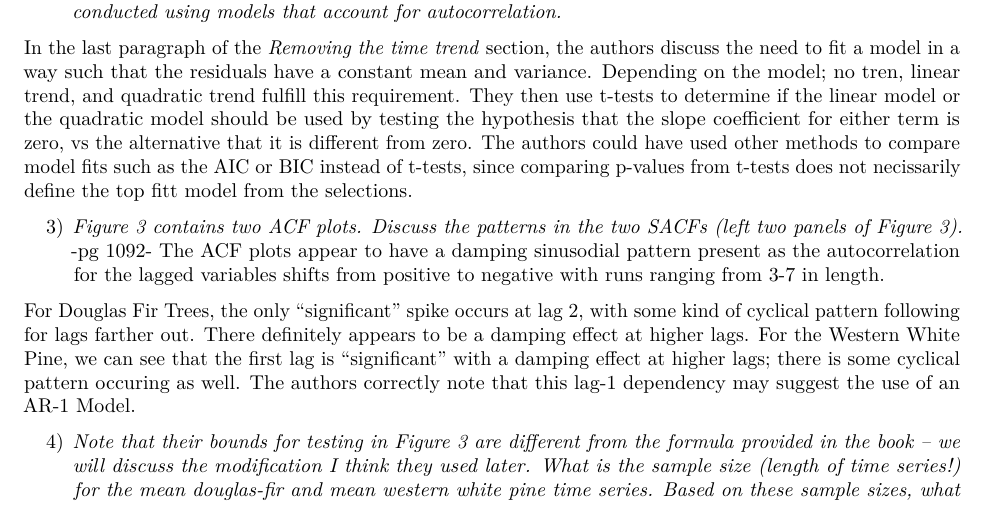
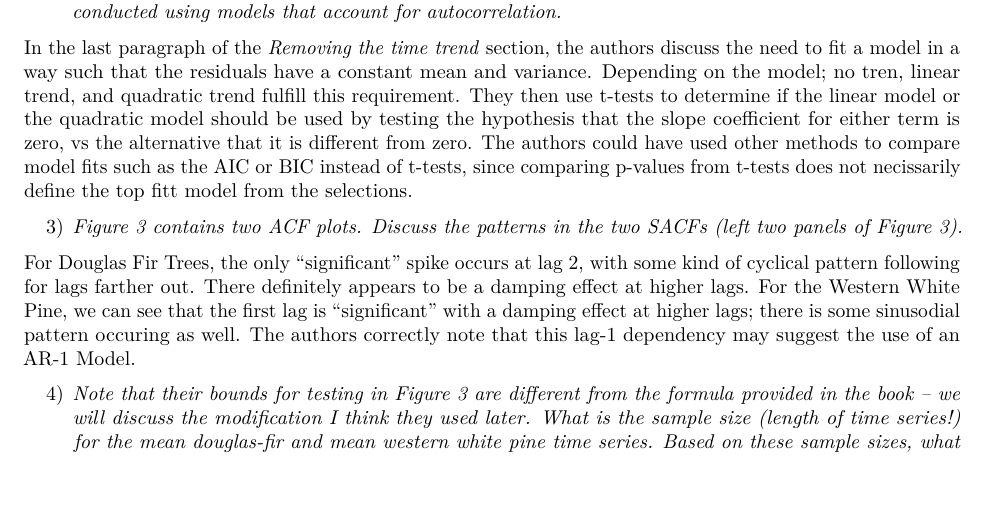
Before and after one commit to jwdym/Time-series-8-It-was-the-best-of-time-series-it-was-the-worst-of-time-series, an R Markdown document (Hw8.Rmd): part of page 1 of 4, cut so that both start at the same text, the shorter picture padded with empty space. Rendered offline with R 4.5, knitr and Pandoc, then LaTeX, with nearby package versions.

Commit message:
Damnit, this time we're merge erroring

```diff
--- a/Hw8.Rmd
+++ b/Hw8.Rmd
@@ -23,11 +23,8 @@ The authors of the study are interested in analyzing the variance of the detrend
 In the last paragraph of the _Removing the time trend_ section, the authors discuss the need to fit a model in a way such that the residuals have a constant mean and variance. Depending on the model; no tren, linear trend, and quadratic trend fulfill this requirement. They then use t-tests to determine if the linear model or the quadratic model should be used by testing the hypothesis that the slope coefficient for either term is zero, vs the alternative that it is different from zero. The authors could have used other methods to compare model fits such as the AIC or BIC instead of t-tests, since comparing p-values from t-tests does not necissarily define the top fitt model from the selections.
 
 3) _Figure 3 contains two ACF plots. Discuss the patterns in the two SACFs (left two panels of Figure 3)._
--pg 1092-
-The ACF plots appear to have a damping sinusodial pattern present as the autocorrelation for the lagged variables shifts from positive to negative with runs ranging from 3-7 in length.
 
-For Douglas Fir Trees, the only "significant" spike occurs at lag 2, with some kind of cyclical pattern following for lags farther out. There definitely appears to be a damping effect at higher lags. For the Western White Pine, we can see that the first lag is "significant" with a damping effect at higher lags; there is some cyclical pattern occuring as well. The authors correctly note that this lag-1 dependency may suggest the use of an AR-1 Model.
-
+For Douglas Fir Trees, the only "significant" spike occurs at lag 2, with some kind of cyclical pattern following for lags farther out. There definitely appears to be a damping effect at higher lags. For the Western White Pine, we can see that the first lag is "significant" with a damping effect at higher lags; there is some sinusodial pattern occuring as well. The authors correctly note that this lag-1 dependency may suggest the use of an AR-1 Model.
 
 4) _Note that their bounds for testing in Figure 3 are different from the formula provided in the book – we will discuss the modification I think they used later. What is the sample size (length of time series!) for the mean douglas-fir and mean western white pine time series. Based on these sample sizes, what cut-offs would you plot on Figure 3 based on the approximate result we discussed in class? How do theirs differ?_
 
```
